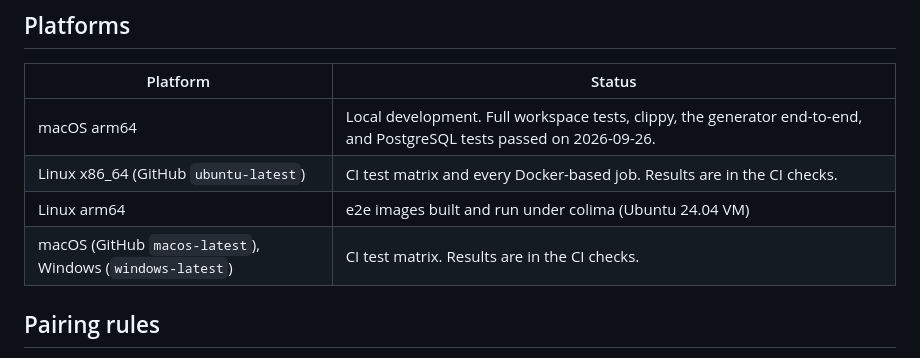
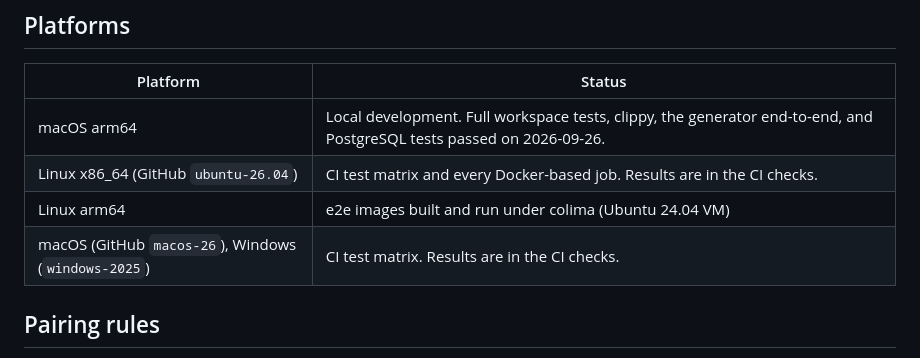
Before and after one commit to ferrum-edge/ferrum-alloy, a Markdown page: docs/compatibility.md, the part around the change. Rendered like a GitHub page.

Commit message:
Correct the runner images and the bench watchdog bound in the docs
- compatibility.md: the platform table named ubuntu-latest, macos-latest and
  windows-latest. CI pins ubuntu-26.04, macos-26 and windows-2025; the
  *-latest strings survive only as required status-check names.
- benchmarks.md: a budgeted health run is bounded by 5 s per exchange (85 s
  for the budget of eight) since #162, not by 15 seconds.

```diff
--- a/docs/compatibility.md
+++ b/docs/compatibility.md
@@ -130,9 +130,9 @@ Dependabot ignores the Collector, `rust` and `debian` images in `examples/edge-o
 | Platform | Status |
 |---|---|
 | macOS arm64 | Local development. Full workspace tests, clippy, the generator end-to-end, and PostgreSQL tests passed on 2026-09-26. |
-| Linux x86_64 (GitHub `ubuntu-latest`) | CI test matrix and every Docker-based job. Results are in the CI checks. |
+| Linux x86_64 (GitHub `ubuntu-26.04`) | CI test matrix and every Docker-based job. Results are in the CI checks. |
 | Linux arm64 | e2e images built and run under colima (Ubuntu 24.04 VM) |
-| macOS (GitHub `macos-latest`), Windows (`windows-latest`) | CI test matrix. Results are in the CI checks. |
+| macOS (GitHub `macos-26`), Windows (`windows-2025`) | CI test matrix. Results are in the CI checks. |
 
 ## Pairing rules
 
```
Also changed, not shown: docs/benchmarks.md (+1 -1 lines).
